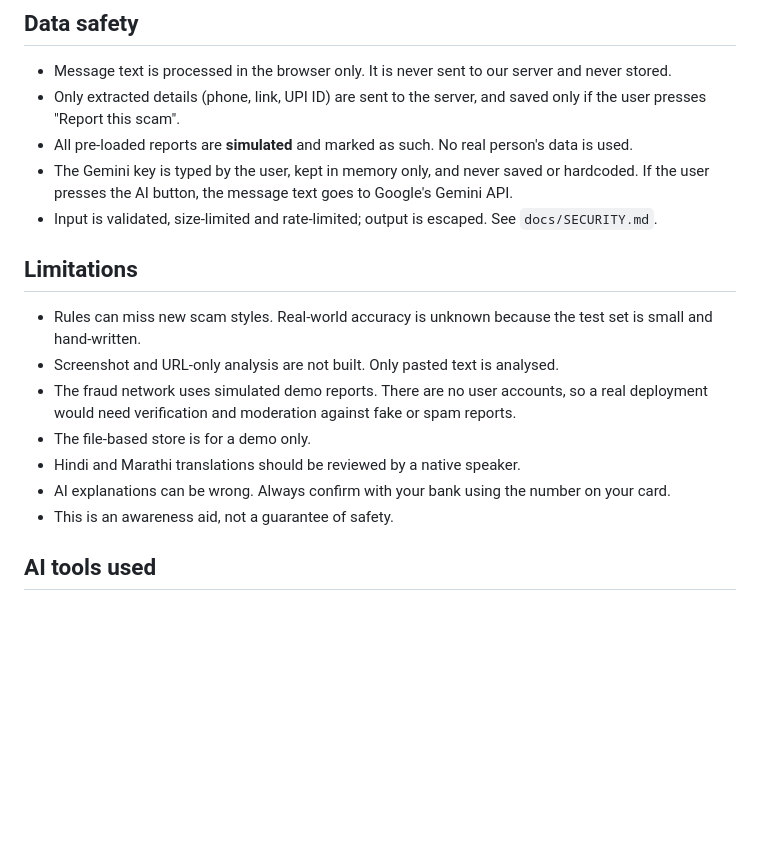
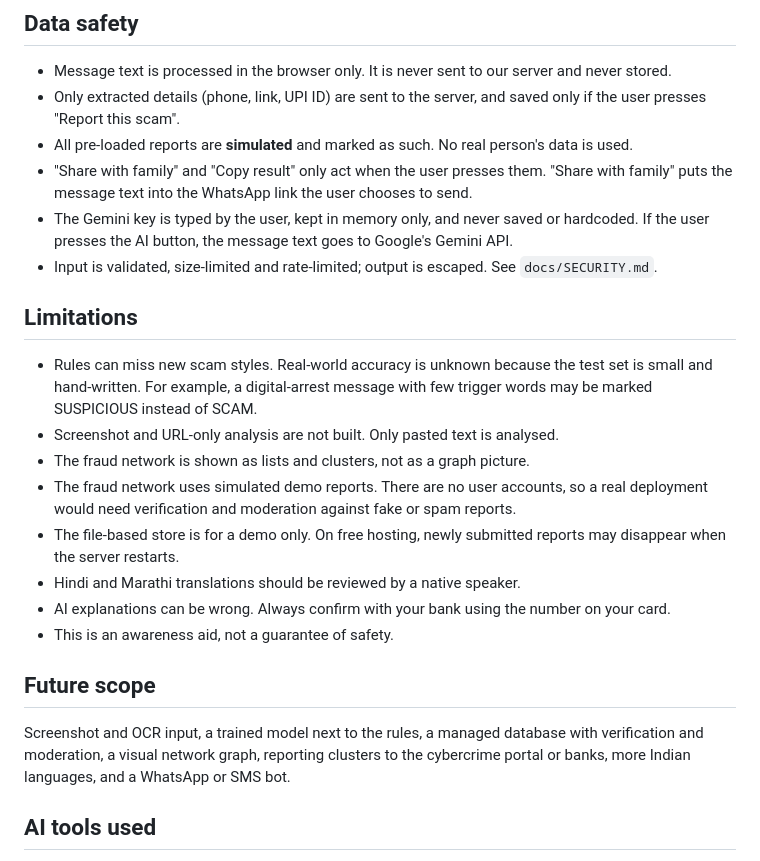
Before and after one commit to anuradhadwivedi2021/scam-message-checker, a Markdown page: README.md, the part around one of its changes. Drawn GitHub-style; blank space fills up the shorter version.

```diff
--- a/README.md
+++ b/README.md
@@ -47,17 +56,22 @@ node --test
 - Message text is processed in the browser only. It is never sent to our server and never stored.
 - Only extracted details (phone, link, UPI ID) are sent to the server, and saved only if the user presses "Report this scam".
 - All pre-loaded reports are **simulated** and marked as such. No real person's data is used.
+- "Share with family" and "Copy result" only act when the user presses them. "Share with family" puts the message text into the WhatsApp link the user chooses to send.
 - The Gemini key is typed by the user, kept in memory only, and never saved or hardcoded. If the user presses the AI button, the message text goes to Google's Gemini API.
 - Input is validated, size-limited and rate-limited; output is escaped. See `docs/SECURITY.md`.
 
 ## Limitations
-- Rules can miss new scam styles. Real-world accuracy is unknown because the test set is small and hand-written.
+- Rules can miss new scam styles. Real-world accuracy is unknown because the test set is small and hand-written. For example, a digital-arrest message with few trigger words may be marked SUSPICIOUS instead of SCAM.
 - Screenshot and URL-only analysis are not built. Only pasted text is analysed.
+- The fraud network is shown as lists and clusters, not as a graph picture.
 - The fraud network uses simulated demo reports. There are no user accounts, so a real deployment would need verification and moderation against fake or spam reports.
-- The file-based store is for a demo only.
+- The file-based store is for a demo only. On free hosting, newly submitted reports may disappear when the server restarts.
 - Hindi and Marathi translations should be reviewed by a native speaker.
 - AI explanations can be wrong. Always confirm with your bank using the number on your card.
 - This is an awareness aid, not a guarantee of safety.
+
+## Future scope
+Screenshot and OCR input, a trained model next to the rules, a managed database with verification and moderation, a visual network graph, reporting clusters to the cybercrime portal or banks, more Indian languages, and a WhatsApp or SMS bot.
 
 ## AI tools used
 Claude (Anthropic) to plan, generate, test and review code and to draft translations. Gemini API (`gemini-2.5-flash`) for the optional runtime explanation.
```
Also changed, not shown: other parts of README.md (+16 -7 lines).
